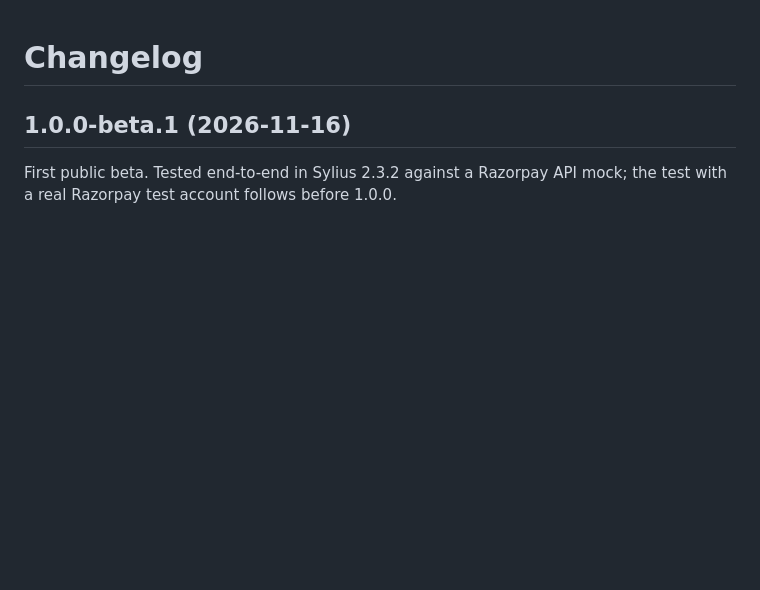
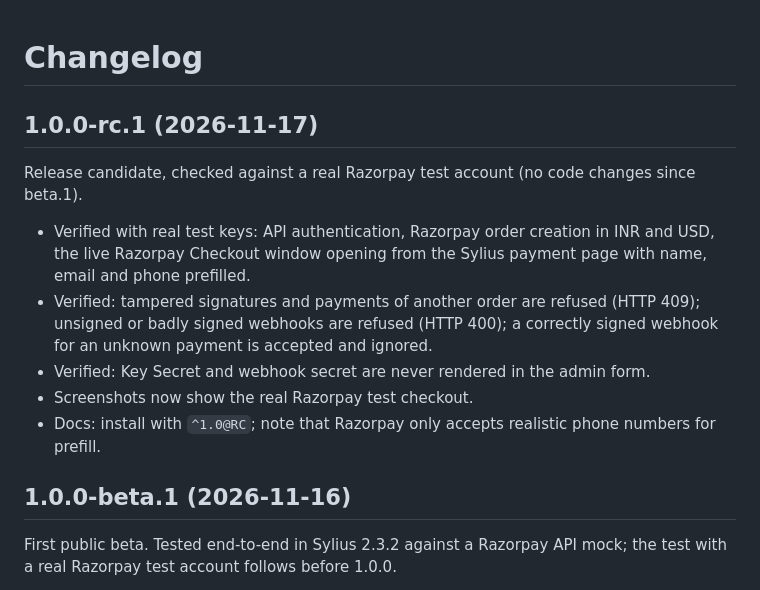
Before and after one commit to buildwebproject/sylius-razorpay-plugin, a Markdown page: CHANGELOG.md, the part around the change. Drawn GitHub-style; blank space fills up the shorter version.

```diff
--- a/CHANGELOG.md
+++ b/CHANGELOG.md
@@ -1,4 +1,16 @@
 # Changelog
+
+## 1.0.0-rc.1 (2026-11-17)
+
+Release candidate, checked against a real Razorpay test account (no code changes since beta.1).
+
+- Verified with real test keys: API authentication, Razorpay order creation in INR and USD, the live Razorpay
+  Checkout window opening from the Sylius payment page with name, email and phone prefilled.
+- Verified: tampered signatures and payments of another order are refused (HTTP 409); unsigned or badly signed
+  webhooks are refused (HTTP 400); a correctly signed webhook for an unknown payment is accepted and ignored.
+- Verified: Key Secret and webhook secret are never rendered in the admin form.
+- Screenshots now show the real Razorpay test checkout.
+- Docs: install with `^1.0@RC`; note that Razorpay only accepts realistic phone numbers for prefill.
 
 ## 1.0.0-beta.1 (2026-11-16)
 
```
Also changed, not shown: README.md (+9 -2 lines), docs/screenshots/01-admin-config.png, docs/screenshots/02-select-payment.png, docs/screenshots/03-checkout-page.png.
